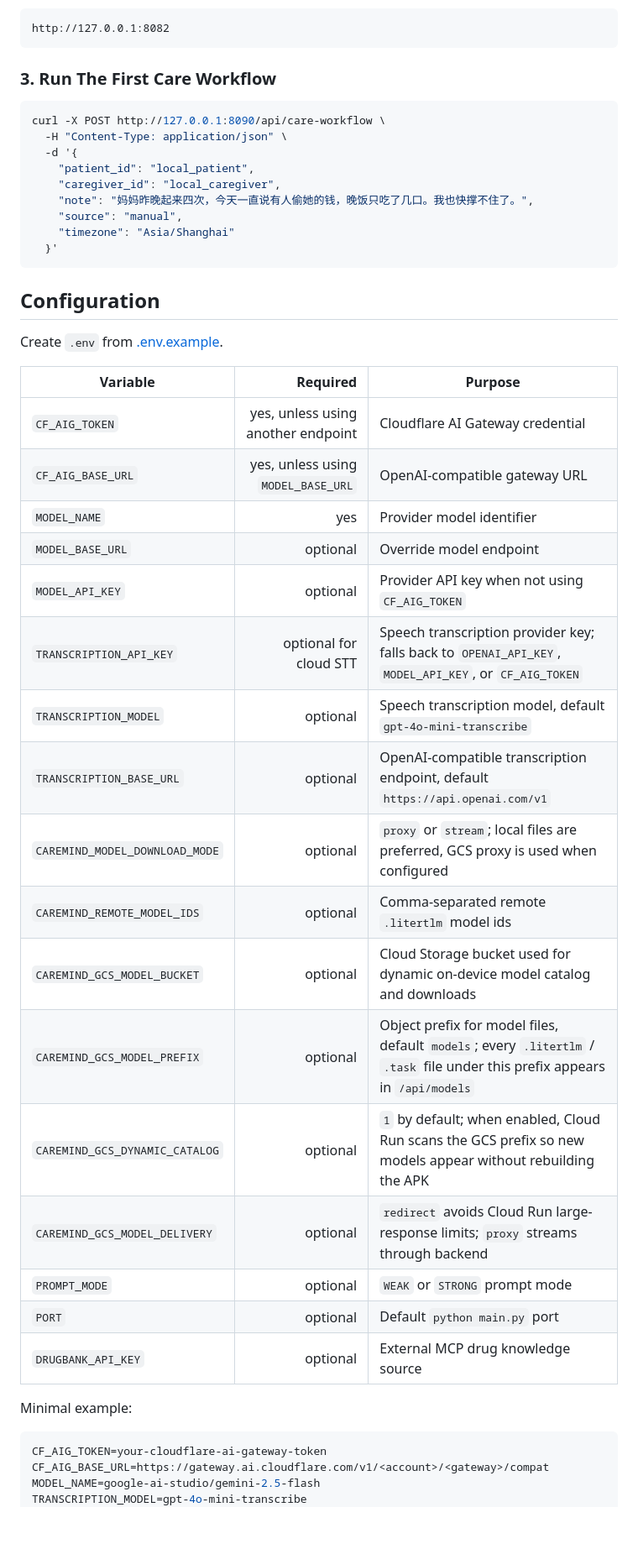
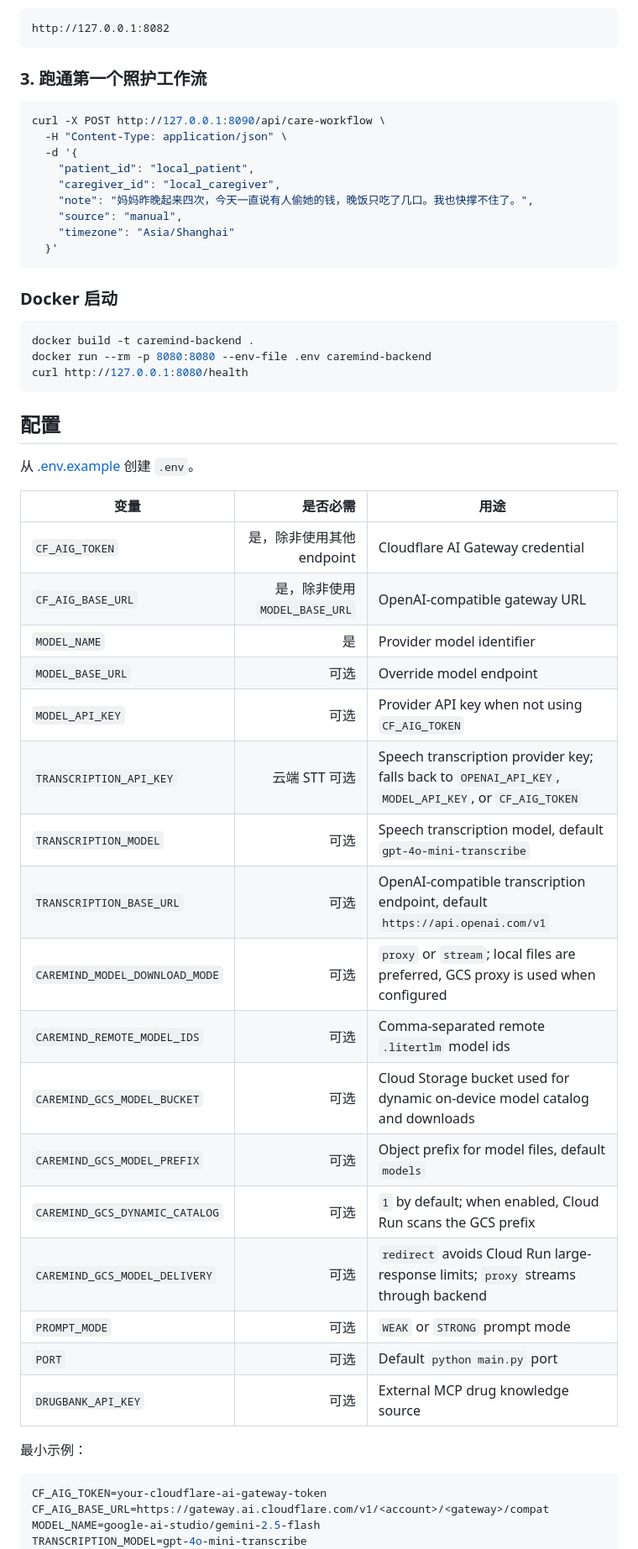
Before and after one commit to hyczy0809/CareMind, a Markdown page: README.md, the part around one of its changes. Shown at 84% size. Drawn GitHub-style; blank space fills up the shorter version.

````diff
--- a/README.md
+++ b/README.md
@@ -300,7 +306,7 @@ Open:
 http://127.0.0.1:8082
 ```
 
-### 3. Run The First Care Workflow
+### 3. 跑通第一个照护工作流
 
 ```bash
 curl -X POST http://127.0.0.1:8090/api/care-workflow \
@@ -314,31 +320,39 @@ curl -X POST http://127.0.0.1:8090/api/care-workflow \
   }'
 ```
 
-## Configuration
+### Docker 启动
 
-Create `.env` from [.env.example](.env.example).
+```bash
+docker build -t caremind-backend .
+docker run --rm -p 8080:8080 --env-file .env caremind-backend
+curl http://127.0.0.1:8080/health
+```
 
-| Variable | Required | Purpose |
+## 配置
+
+从 [.env.example](.env.example) 创建 `.env`。
+
+| 变量 | 是否必需 | 用途 |
 |---|---:|---|
-| `CF_AIG_TOKEN` | yes, unless using another endpoint | Cloudflare AI Gateway credential |
-| `CF_AIG_BASE_URL` | yes, unless using `MODEL_BASE_URL` | OpenAI-compatible gateway URL |
-| `MODEL_NAME` | yes | Provider model identifier |
-| `MODEL_BASE_URL` | optional | Override model endpoint |
-| `MODEL_API_KEY` | optional | Provider API key when not using `CF_AIG_TOKEN` |
-| `TRANSCRIPTION_API_KEY` | optional for cloud STT | Speech transcription provider key; falls back to `OPENAI_API_KEY`, `MODEL_API_KEY`, or `CF_AIG_TOKEN` |
-| `TRANSCRIPTION_MODEL` | optional | Speech transcription model, default `gpt-4o-mini-transcribe` |
-| `TRANSCRIPTION_BASE_URL` | optional | OpenAI-compatible transcription endpoint, default `https://api.openai.com/v1` |
-| `CAREMIND_MODEL_DOWNLOAD_MODE` | optional | `proxy` or `stream`; local files are preferred, GCS proxy is used when configured |
-| `CAREMIND_REMOTE_MODEL_IDS` | optional | Comma-separated remote `.litertlm` model ids |
-| `CAREMIND_GCS_MODEL_BUCKET` | optional | Cloud Storage bucket used for dynamic on-device model catalog and downloads |
-| `CAREMIND_GCS_MODEL_PREFIX` | optional | Object prefix for model files, default `models`; every `.litertlm` / `.task` file under this prefix appears in `/api/models` |
-| `CAREMIND_GCS_DYNAMIC_CATALOG` | optional | `1` by default; when enabled, Cloud Run scans the GCS prefix so new models appear without rebuilding the APK |
-| `CAREMIND_GCS_MODEL_DELIVERY` | optional | `redirect` avoids Cloud Run large-response limits; `proxy` streams through backend |
-| `PROMPT_MODE` | optional | `WEAK` or `STRONG` prompt mode |
-| `PORT` | optional | Default `python main.py` port |
-| `DRUGBANK_API_KEY` | optional | External MCP drug knowledge source |
+| `CF_AIG_TOKEN` | 是，除非使用其他 endpoint | Cloudflare AI Gateway credential |
+| `CF_AIG_BASE_URL` | 是，除非使用 `MODEL_BASE_URL` | OpenAI-compatible gateway URL |
+| `MODEL_NAME` | 是 | Provider model identifier |
+| `MODEL_BASE_URL` | 可选 | Override model endpoint |
+| `MODEL_API_KEY` | 可选 | Provider API key when not using `CF_AIG_TOKEN` |
+| `TRANSCRIPTION_API_KEY` | 云端 STT 可选 | Speech transcription provider key; falls back to `OPENAI_API_KEY`, `MODEL_API_KEY`, or `CF_AIG_TOKEN` |
+| `TRANSCRIPTION_MODEL` | 可选 | Speech transcription model, default `gpt-4o-mini-transcribe` |
+| `TRANSCRIPTION_BASE_URL` | 可选 | OpenAI-compatible transcription endpoint, default `https://api.openai.com/v1` |
+| `CAREMIND_MODEL_DOWNLOAD_MODE` | 可选 | `proxy` or `stream`; local files are preferred, GCS proxy is used when configured |
+| `CAREMIND_REMOTE_MODEL_IDS` | 可选 | Comma-separated remote `.litertlm` model ids |
+| `CAREMIND_GCS_MODEL_BUCKET` | 可选 | Cloud Storage bucket used for dynamic on-device model catalog and downloads |
+| `CAREMIND_GCS_MODEL_PREFIX` | 可选 | Object prefix for model files, default `models` |
+| `CAREMIND_GCS_DYNAMIC_CATALOG` | 可选 | `1` by default; when enabled, Cloud Run scans the GCS prefix |
+| `CAREMIND_GCS_MODEL_DELIVERY` | 可选 | `redirect` avoids Cloud Run large-response limits; `proxy` streams through backend |
+| `PROMPT_MODE` | 可选 | `WEAK` or `STRONG` prompt mode |
+| `PORT` | 可选 | Default `python main.py` port |
+| `DRUGBANK_API_KEY` | 可选 | External MCP drug knowledge source |
 
-Minimal example:
+最小示例：
 
 ```env
 CF_AIG_TOKEN=your-cloudflare-ai-gateway-token
````
Also changed, not shown: other parts of README.md (+183 -177 lines).
